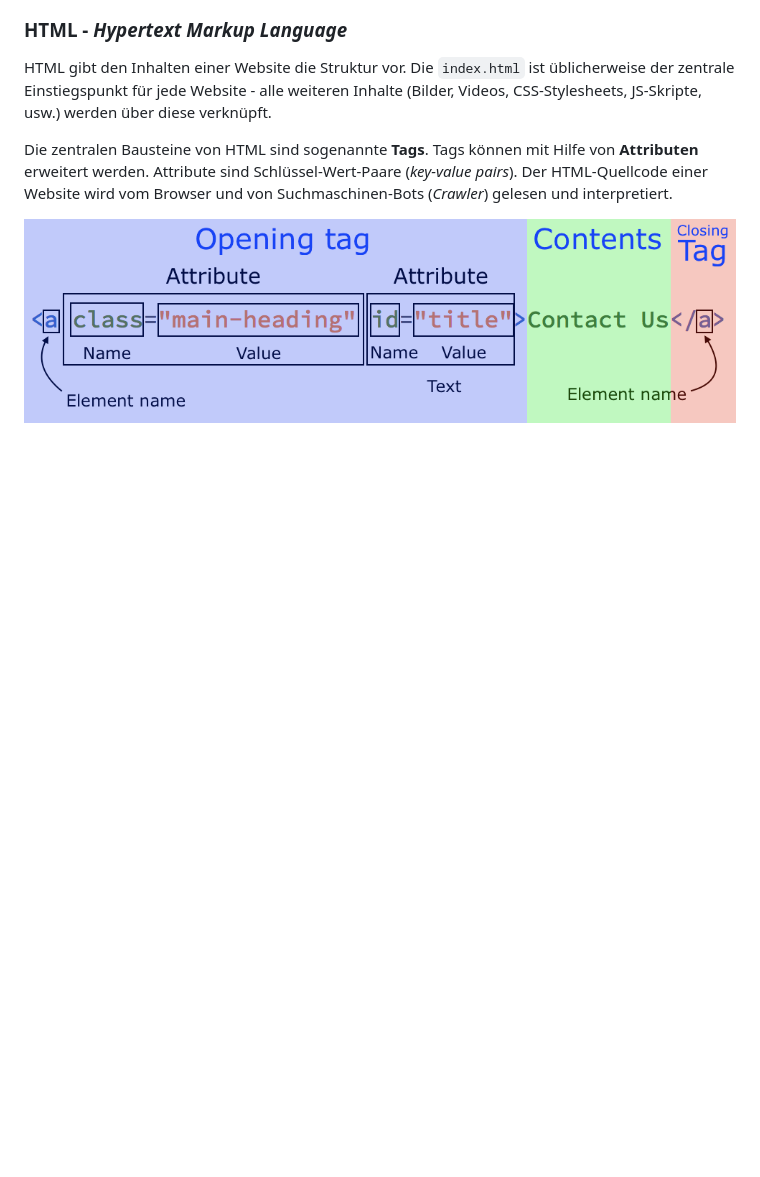
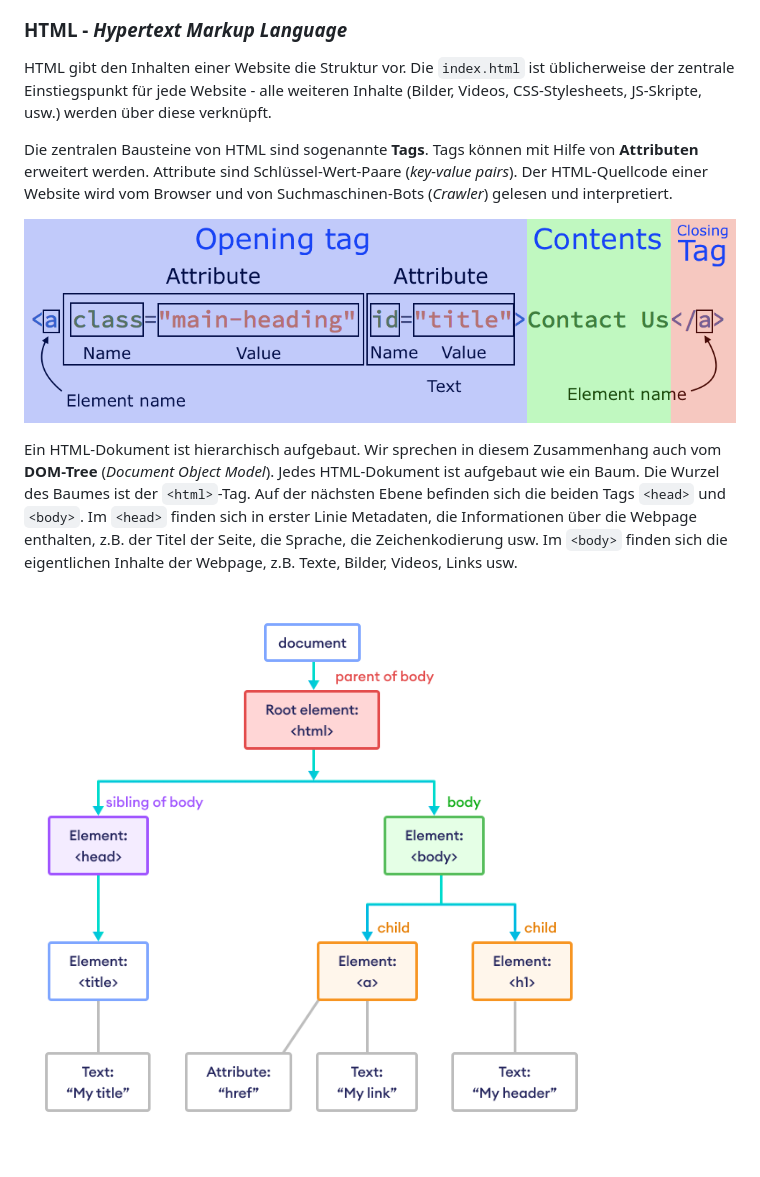
Before and after one commit to seiwaldm/imcm-mitschrift-1bhk-1, a Markdown page: README.md, the part around the change. GitHub-like rendering; pictures changed too: assets/dom-tree.png (added); blank space fills up the shorter version.

Commit message:
html

```diff
--- a/README.md
+++ b/README.md
@@ -116,3 +116,7 @@ HTML gibt den Inhalten einer Website die Struktur vor. Die `index.html` ist übl
 Die zentralen Bausteine von HTML sind sogenannte **Tags**. Tags können mit Hilfe von **Attributen** erweitert werden. Attribute sind Schlüssel-Wert-Paare (*key-value pairs*). Der HTML-Quellcode einer Website wird vom Browser und von Suchmaschinen-Bots (*Crawler*) gelesen und interpretiert.
 
 ![HTML-Syntax](/assets/html-syntax.png)
+
+Ein HTML-Dokument ist hierarchisch aufgebaut. Wir sprechen in diesem Zusammenhang auch vom **DOM-Tree** (*Document Object Model*). Jedes HTML-Dokument ist aufgebaut wie ein Baum. Die Wurzel des Baumes ist der `<html>`-Tag. Auf der nächsten Ebene befinden sich die beiden Tags `<head>` und `<body>`. Im `<head>` finden sich in erster Linie Metadaten, die Informationen über die Webpage enthalten, z.B. der Titel der Seite, die Sprache, die Zeichenkodierung usw. Im `<body>` finden sich die eigentlichen Inhalte der Webpage, z.B. Texte, Bilder, Videos, Links usw.
+
+![DOM-Tree](/assets/dom-tree.png)
```
